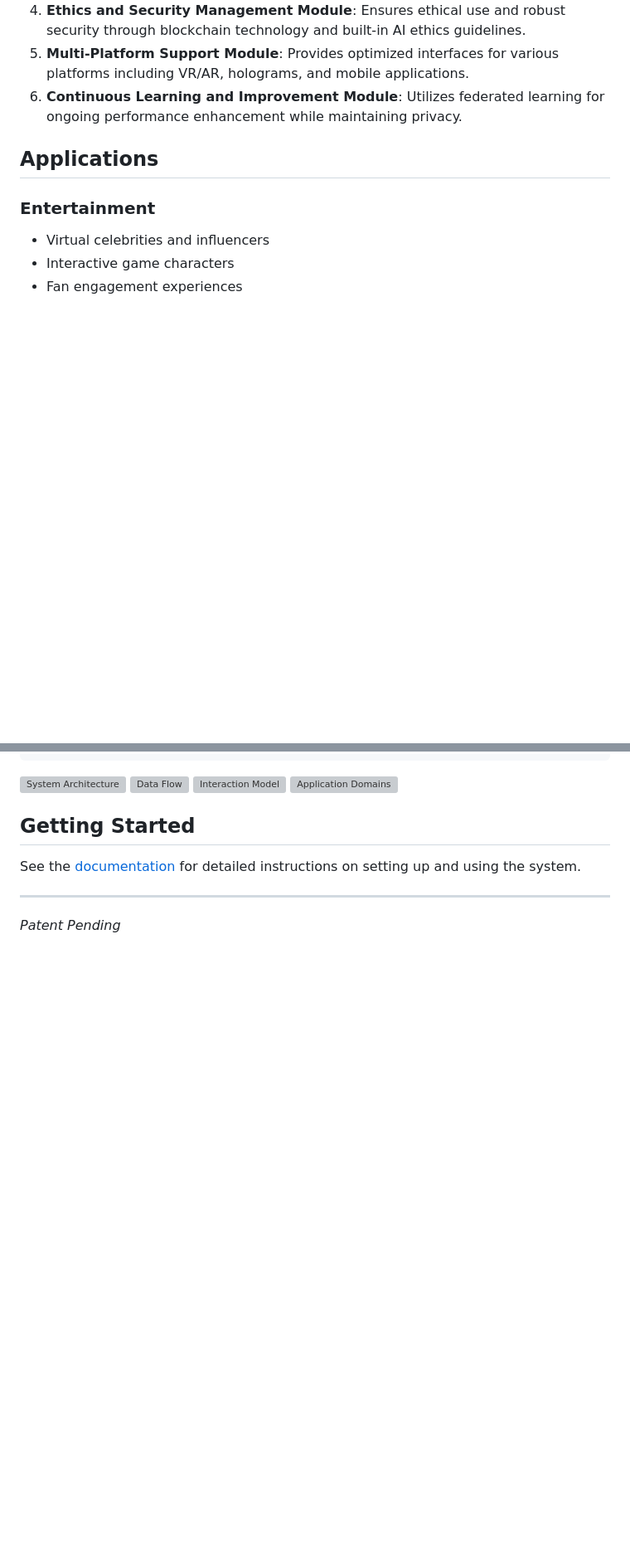
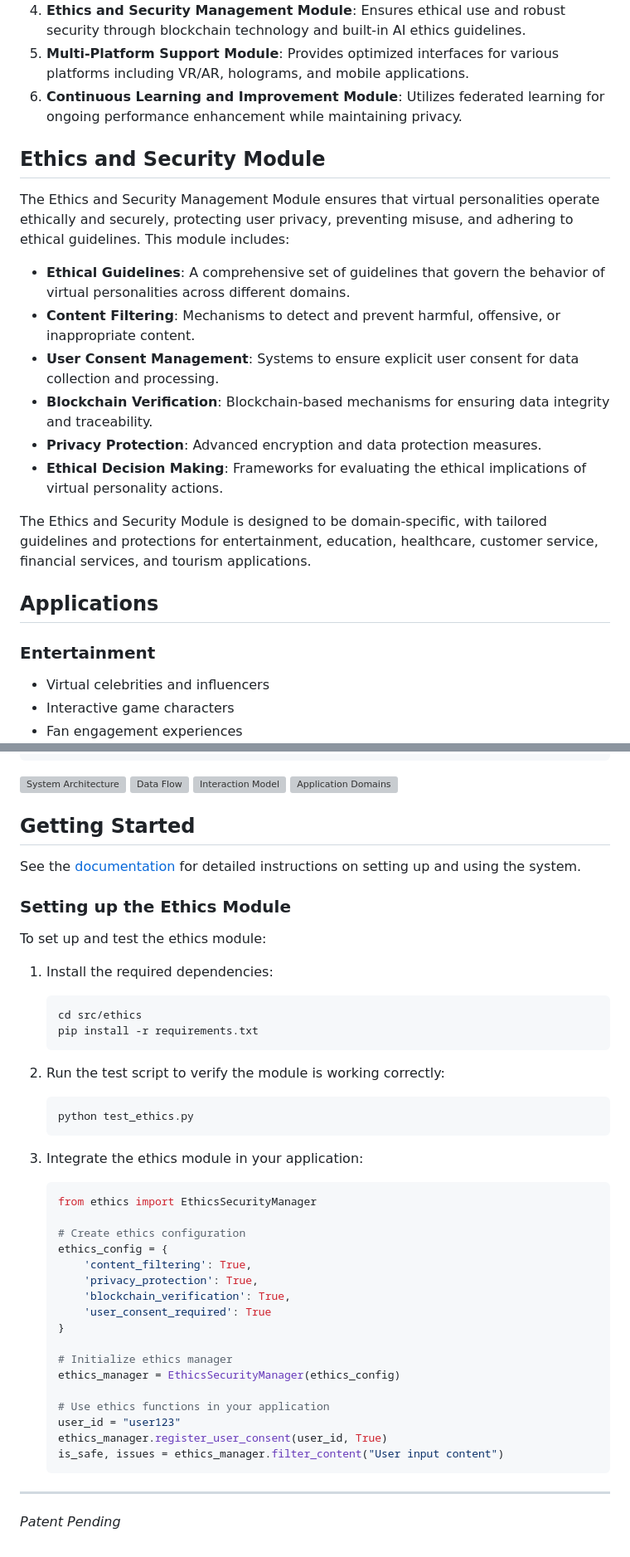
Before and after one commit to JJshome/AI-Virtual-Personality-System, a Markdown page: README.md, 2 parts joined by grey strips. Shown at 83% size. Drawn GitHub-style; blank space fills up the shorter version; grey boxes are pictures that could not be loaded.

Commit message:
Update main README with ethics module details

````diff
--- a/README.md
+++ b/README.md
@@ -26,6 +26,19 @@ The system consists of six main components:
 4. **Ethics and Security Management Module**: Ensures ethical use and robust security through blockchain technology and built-in AI ethics guidelines.
 5. **Multi-Platform Support Module**: Provides optimized interfaces for various platforms including VR/AR, holograms, and mobile applications.
 6. **Continuous Learning and Improvement Module**: Utilizes federated learning for ongoing performance enhancement while maintaining privacy.
+
+## Ethics and Security Module
+
+The Ethics and Security Management Module ensures that virtual personalities operate ethically and securely, protecting user privacy, preventing misuse, and adhering to ethical guidelines. This module includes:
+
+- **Ethical Guidelines**: A comprehensive set of guidelines that govern the behavior of virtual personalities across different domains.
+- **Content Filtering**: Mechanisms to detect and prevent harmful, offensive, or inappropriate content.
+- **User Consent Management**: Systems to ensure explicit user consent for data collection and processing.
+- **Blockchain Verification**: Blockchain-based mechanisms for ensuring data integrity and traceability.
+- **Privacy Protection**: Advanced encryption and data protection measures.
+- **Ethical Decision Making**: Frameworks for evaluating the ethical implications of virtual personality actions.
+
+The Ethics and Security Module is designed to be domain-specific, with tailored guidelines and protections for entertainment, education, healthcare, customer service, financial services, and tourism applications.
 
 ## Applications
 
@@ -92,6 +112,42 @@ The implementation leverages:
 
 See the [documentation](doc/) for detailed instructions on setting up and using the system.
 
+### Setting up the Ethics Module
+
+To set up and test the ethics module:
+
+1. Install the required dependencies:
+   ```
+   cd src/ethics
+   pip install -r requirements.txt
+   ```
+
+2. Run the test script to verify the module is working correctly:
+   ```
+   python test_ethics.py
+   ```
+
+3. Integrate the ethics module in your application:
+   ```python
+   from ethics import EthicsSecurityManager
+
+   # Create ethics configuration
+   ethics_config = {
+       'content_filtering': True,
+       'privacy_protection': True,
+       'blockchain_verification': True,
+       'user_consent_required': True
+   }
+
+   # Initialize ethics manager
+   ethics_manager = EthicsSecurityManager(ethics_config)
+
+   # Use ethics functions in your application
+   user_id = "user123"
+   ethics_manager.register_user_consent(user_id, True)
+   is_safe, issues = ethics_manager.filter_content("User input content")
+   ```
+
 ---
 
 *Patent Pending*
````
Also changed, not shown: other parts of README.md (+7 -0 lines).
